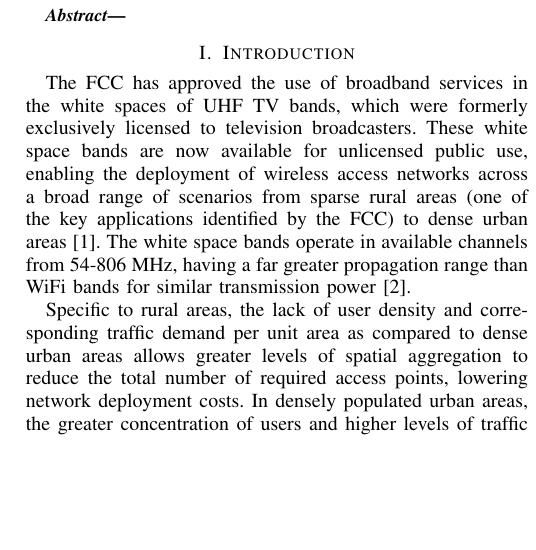
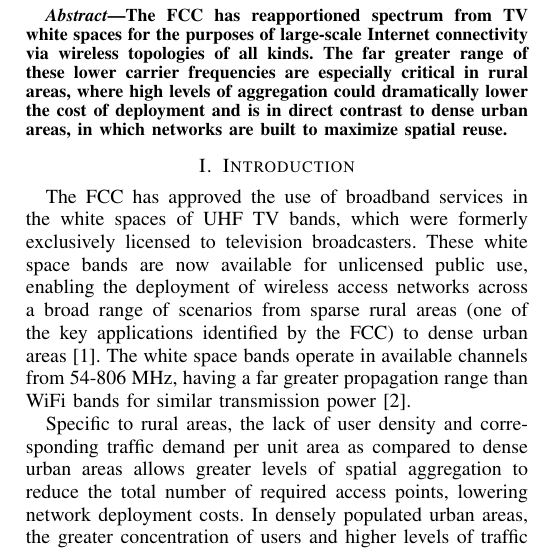
Before and after one commit to bitcpf/globecom2014, a LaTeX paper (centervsdis.tex, which reads abstract.tex): part of one column of page 1 of 4, cut at the place of the change, the shorter picture padded with empty space. Compiled offline with LaTeX, dvips and Ghostscript.

Commit message:
Skeleton

```diff
--- a/abstract.tex
+++ b/abstract.tex
@@ -4,4 +4,10 @@
 % Previous work
 % What we did
 % Gains
+The FCC has reapportioned spectrum from TV white spaces for the purposes of
+large-scale Internet connectivity via wireless topologies of all kinds.
+The far greater range of these lower carrier frequencies are especially critical
+in rural areas, where high levels of aggregation could dramatically lower the
+cost of deployment and is in direct contrast to dense urban areas, in which
+networks are built to maximize spatial reuse.
 \end{abstract}
```
Also changed, not shown: centervsdis.tex (+2 -2 lines), centervsdis.bbl (added), centervsdis.pdf (added), centervsdis.ps (added), 4 other files.
